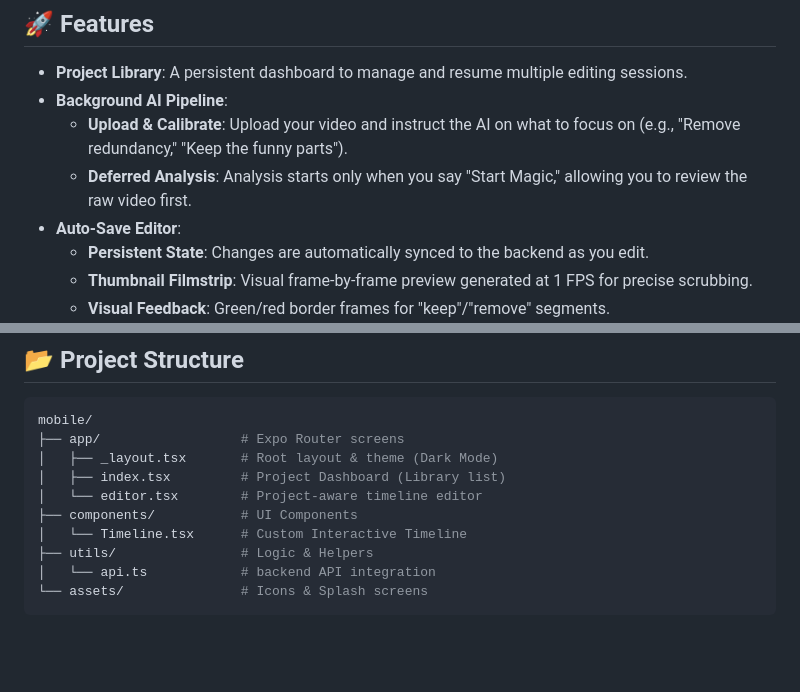
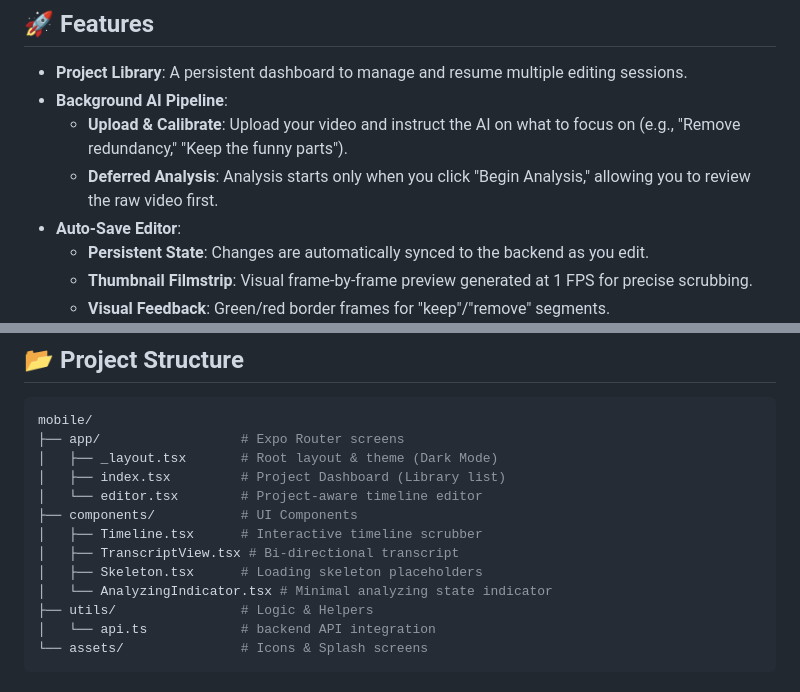
Before and after one commit to Makarezp/AI-Video-Pipeline, a Markdown page: mobile/README.md, 2 parts joined by grey strips. Drawn GitHub-style; blank space fills up the shorter version.

Commit message:
docs: update mobile readme

```diff
--- a/mobile/README.md
+++ b/mobile/README.md
@@ -18,7 +18,7 @@ The mobile companion app for **Garbage In, Gold Out**, built with Expo and React
 - **Project Library**: A persistent dashboard to manage and resume multiple editing sessions.
 - **Background AI Pipeline**:
   - **Upload & Calibrate**: Upload your video and instruct the AI on what to focus on (e.g., "Remove redundancy," "Keep the funny parts").
-  - **Deferred Analysis**: Analysis starts only when you say "Start Magic," allowing you to review the raw video first.
+  - **Deferred Analysis**: Analysis starts only when you click "Begin Analysis," allowing you to review the raw video first.
 - **Auto-Save Editor**:
   - **Persistent State**: Changes are automatically synced to the backend as you edit.
   - **Thumbnail Filmstrip**: Visual frame-by-frame preview generated at 1 FPS for precise scrubbing.
@@ -92,7 +92,10 @@ mobile/
 │   ├── index.tsx         # Project Dashboard (Library list)
 │   └── editor.tsx        # Project-aware timeline editor
 ├── components/           # UI Components
-│   └── Timeline.tsx      # Custom Interactive Timeline
+│   ├── Timeline.tsx      # Interactive timeline scrubber
+│   ├── TranscriptView.tsx # Bi-directional transcript
+│   ├── Skeleton.tsx      # Loading skeleton placeholders
+│   └── AnalyzingIndicator.tsx # Minimal analyzing state indicator
 ├── utils/                # Logic & Helpers
 │   └── api.ts            # backend API integration
 └── assets/               # Icons & Splash screens
```
